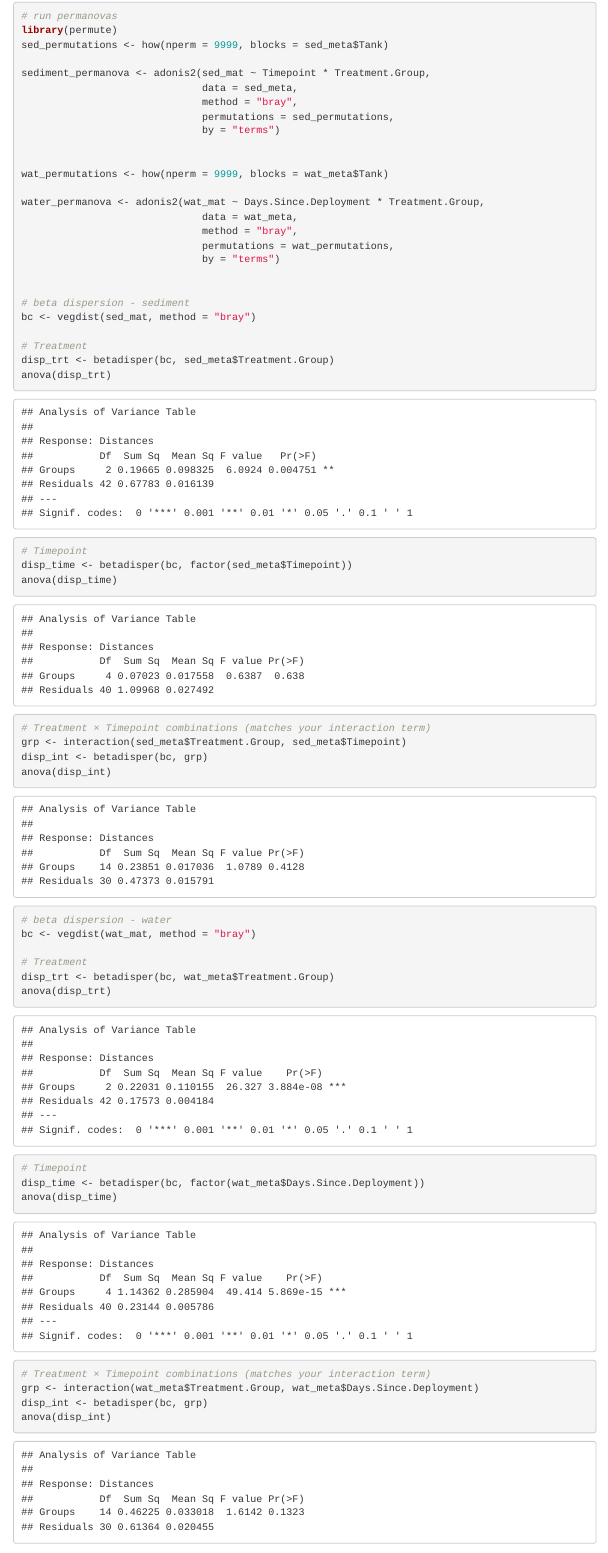
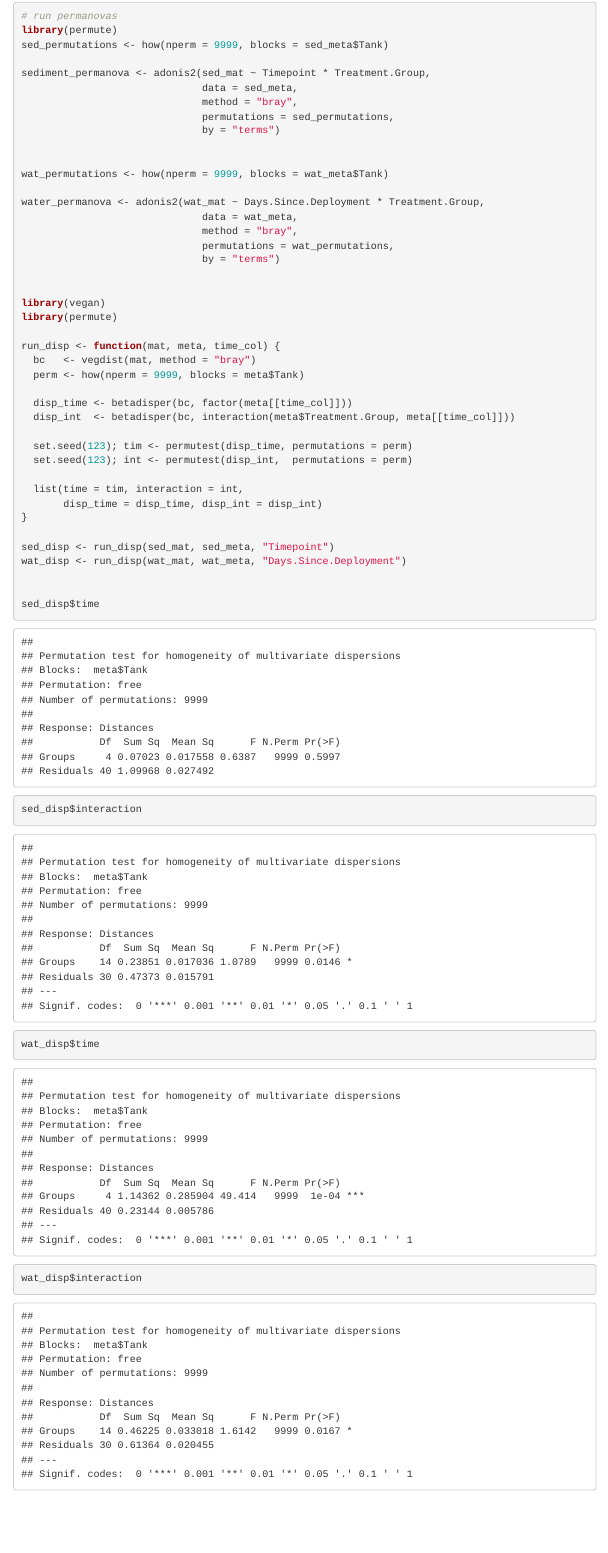
Before and after one commit to kkajihara/genki_balls_tank, an R Markdown document (genkiballs_tank_study.Rmd): the page in a window 1100 px wide, from 8350 px down. Rendered offline with R 4.5, knitr and Pandoc, with nearby package versions; some code elsewhere in the file could not run offline; menus at the side of the page are left out.

Commit message:
permanova more edits

````diff
--- a/genkiballs_tank_study.Rmd
+++ b/genkiballs_tank_study.Rmd
@@ -1190,40 +1190,32 @@ water_permanova <- adonis2(wat_mat ~ Days.Since.Deployment * Treatment.Group,
                               by = "terms")
 
 
-# beta dispersion - sediment
-bc <- vegdist(sed_mat, method = "bray")
+library(vegan)
+library(permute)
 
-# Treatment
-disp_trt <- betadisper(bc, sed_meta$Treatment.Group)
-anova(disp_trt)
+run_disp <- function(mat, meta, time_col) {
+  bc   <- vegdist(mat, method = "bray")
+  perm <- how(nperm = 9999, blocks = meta$Tank)
 
-# Timepoint
-disp_time <- betadisper(bc, factor(sed_meta$Timepoint))
-anova(disp_time)
+  disp_time <- betadisper(bc, factor(meta[[time_col]]))
+  disp_int  <- betadisper(bc, interaction(meta$Treatment.Group, meta[[time_col]]))
 
-# Treatment × Timepoint combinations (matches your interaction term)
-grp <- interaction(sed_meta$Treatment.Group, sed_meta$Timepoint)
-disp_int <- betadisper(bc, grp)
-anova(disp_int)
+  set.seed(123); tim <- permutest(disp_time, permutations = perm)
+  set.seed(123); int <- permutest(disp_int,  permutations = perm)
+
+  list(time = tim, interaction = int,
+       disp_time = disp_time, disp_int = disp_int)
+}
+
+sed_disp <- run_disp(sed_mat, sed_meta, "Timepoint")
+wat_disp <- run_disp(wat_mat, wat_meta, "Days.Since.Deployment")
 
 
-# beta dispersion - water
-bc <- vegdist(wat_mat, method = "bray")
+sed_disp$time
+sed_disp$interaction
 
-# Treatment
-disp_trt <- betadisper(bc, wat_meta$Treatment.Group)
-anova(disp_trt)
-
-# Timepoint
-disp_time <- betadisper(bc, factor(wat_meta$Days.Since.Deployment))
-anova(disp_time)
-
-# Treatment × Timepoint combinations (matches your interaction term)
-grp <- interaction(wat_meta$Treatment.Group, wat_meta$Days.Since.Deployment)
-disp_int <- betadisper(bc, grp)
-anova(disp_int)
-
-
+wat_disp$time
+wat_disp$interaction
 
 
 ```
````
